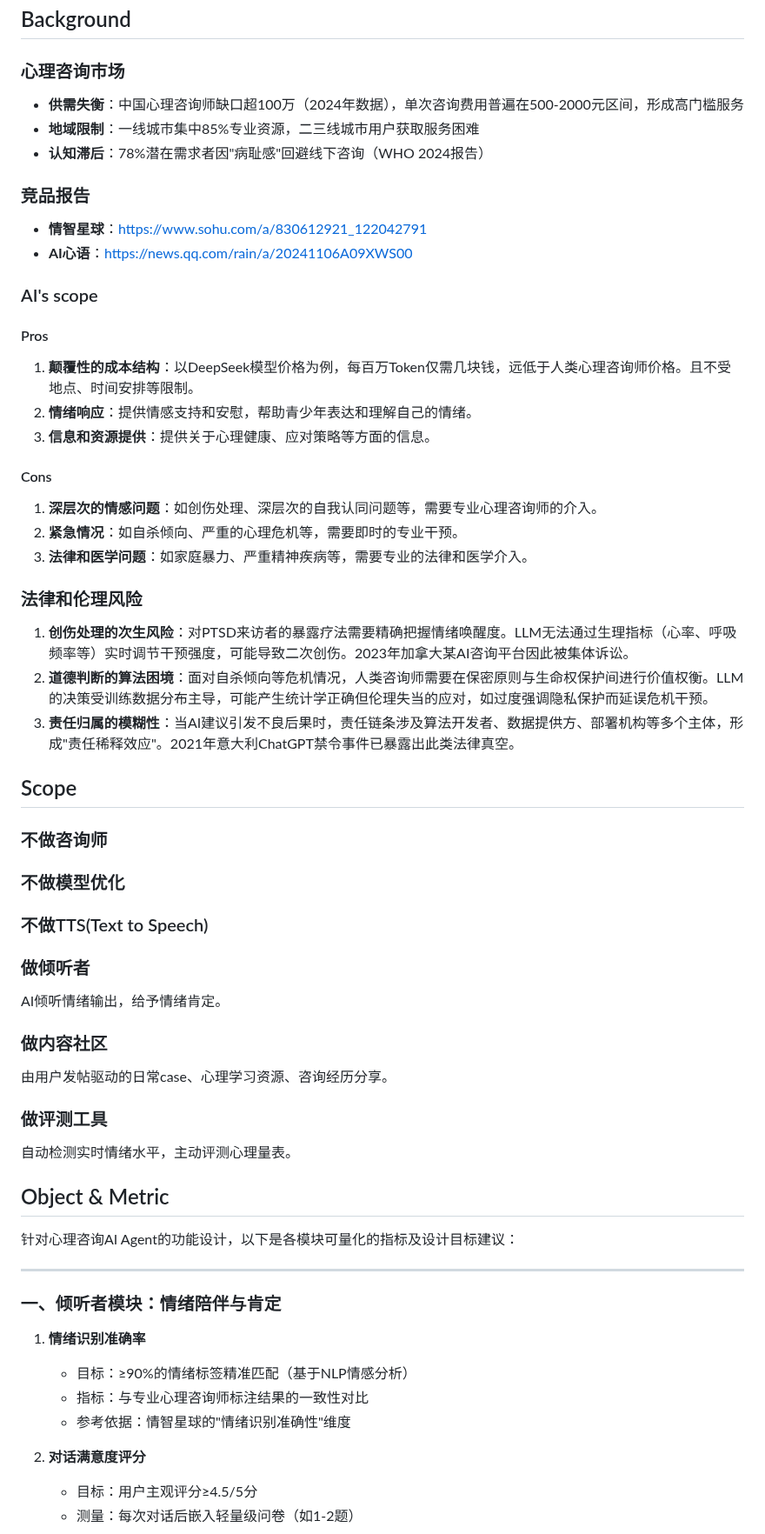
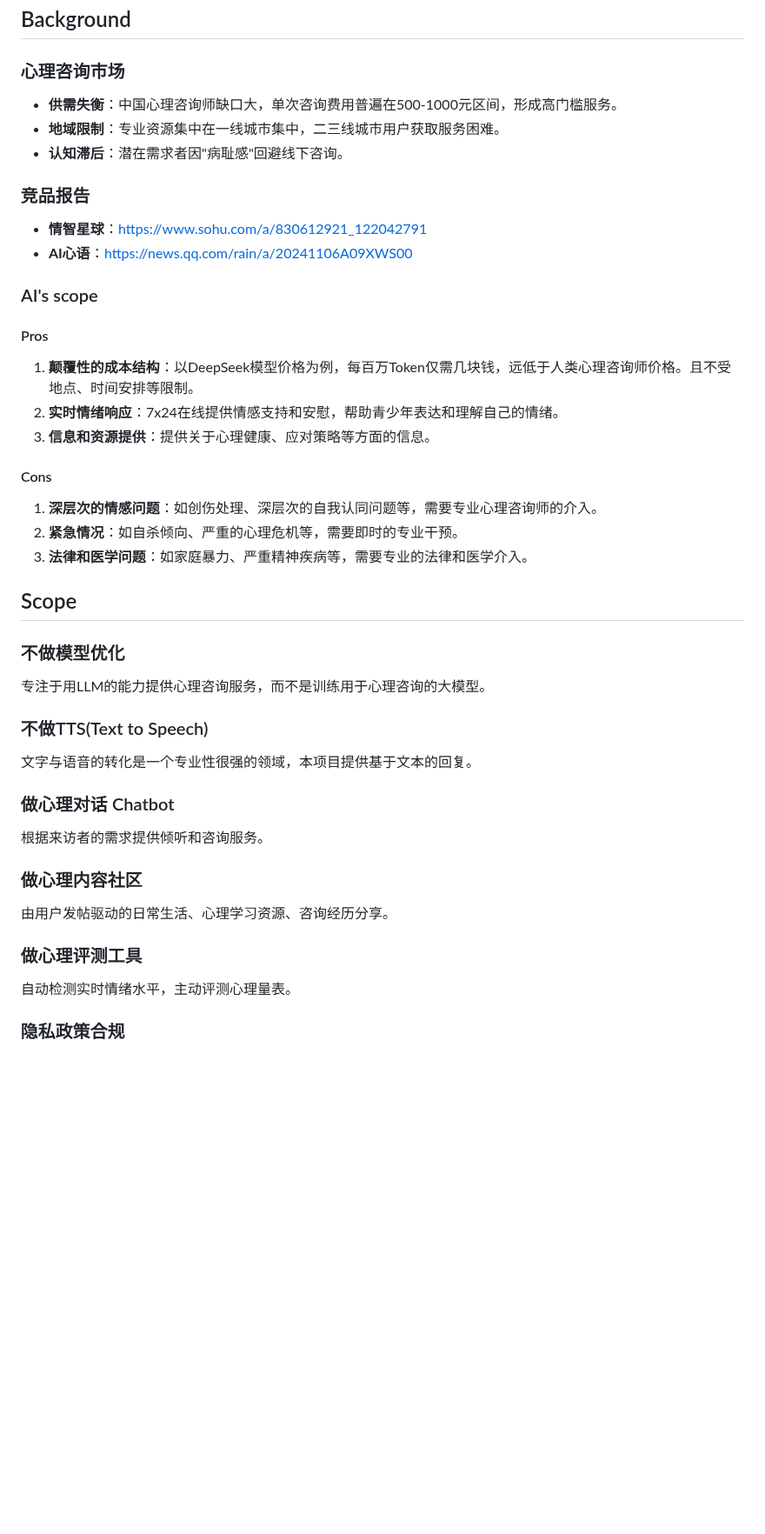
Before and after one commit to Ryan-Chen-Yuan/HKU-Capstone-XY, a Markdown page: docs/Detailed Proposal(Draft).md, the part around one of its changes. Shown at 87% size. GitHub-like rendering; blank space fills up the shorter version.

```diff
--- a/docs/Detailed Proposal(Draft).md
+++ b/docs/Detailed Proposal(Draft).md
@@ -6,9 +6,9 @@
 
 ### 心理咨询市场
 
-- **供需失衡**：中国心理咨询师缺口超100万（2024年数据），单次咨询费用普遍在500-2000元区间，形成高门槛服务
-- **地域限制**：一线城市集中85%专业资源，二三线城市用户获取服务困难
-- **认知滞后**：78%潜在需求者因"病耻感"回避线下咨询（WHO 2024报告）
+- **供需失衡**：中国心理咨询师缺口大，单次咨询费用普遍在500-1000元区间，形成高门槛服务。
+- **地域限制**：专业资源集中在一线城市集中，二三线城市用户获取服务困难。
+- **认知滞后**：潜在需求者因"病耻感"回避线下咨询。
 
 ### 竞品报告
 
@@ -20,7 +20,7 @@
 #### Pros
 
 1. **颠覆性的成本结构**：以DeepSeek模型价格为例，每百万Token仅需几块钱，远低于人类心理咨询师价格。且不受地点、时间安排等限制。
-2. **情绪响应**：提供情感支持和安慰，帮助青少年表达和理解自己的情绪。
+2. **实时情绪响应**：7x24在线提供情感支持和安慰，帮助青少年表达和理解自己的情绪。
 3. **信息和资源提供**：提供关于心理健康、应对策略等方面的信息。
 
 #### Cons
@@ -29,46 +29,27 @@
 2. **紧急情况**：如自杀倾向、严重的心理危机等，需要即时的专业干预。
 3. **法律和医学问题**：如家庭暴力、严重精神疾病等，需要专业的法律和医学介入。
 
-### 法律和伦理风险
-
-1. **创伤处理的次生风险**：对PTSD来访者的暴露疗法需要精确把握情绪唤醒度。LLM无法通过生理指标（心率、呼吸频率等）实时调节干预强度，可能导致二次创伤。2023年加拿大某AI咨询平台因此被集体诉讼。
-2. **道德判断的算法困境**：面对自杀倾向等危机情况，人类咨询师需要在保密原则与生命权保护间进行价值权衡。LLM的决策受训练数据分布主导，可能产生统计学正确但伦理失当的应对，如过度强调隐私保护而延误危机干预。
-3. **责任归属的模糊性**：当AI建议引发不良后果时，责任链条涉及算法开发者、数据提供方、部署机构等多个主体，形成"责任稀释效应"。2021年意大利ChatGPT禁令事件已暴露出此类法律真空。
-
 ## Scope
-
-### 不做咨询师
 
 ### 不做模型优化
 
+专注于用LLM的能力提供心理咨询服务，而不是训练用于心理咨询的大模型。
+
 ### 不做TTS(Text to Speech)
 
-### 做倾听者
+文字与语音的转化是一个专业性很强的领域，本项目提供基于文本的回复。
 
-AI倾听情绪输出，给予情绪肯定。
+### 做心理对话 Chatbot
 
-### 做内容社区
+根据来访者的需求提供倾听和咨询服务。
 
-由用户发帖驱动的日常case、心理学习资源、咨询经历分享。
+### 做心理内容社区
 
-### 做评测工具
+由用户发帖驱动的日常生活、心理学习资源、咨询经历分享。
+
+### 做心理评测工具
 
 自动检测实时情绪水平，主动评测心理量表。
 
-## Object & Metric
+### 隐私政策合规
 
-针对心理咨询AI Agent的功能设计，以下是各模块可量化的指标及设计目标建议：
-
----
-
-### **一、倾听者模块：情绪陪伴与肯定**
-
-1. **情绪识别准确率**
-   - 目标：≥90%的情绪标签精准匹配（基于NLP情感分析）
-   - 指标：与专业心理咨询师标注结果的一致性对比
-   - 参考依据：情智星球的"情绪识别准确性"维度
-
-2. **对话满意度评分**
-   - 目标：用户主观评分≥4.5/5分
-   - 测量：每次对话后嵌入轻量级问卷（如1-2题）
-
```
Also changed, not shown: other parts of docs/Detailed Proposal(Draft).md (+1 -42 lines).
